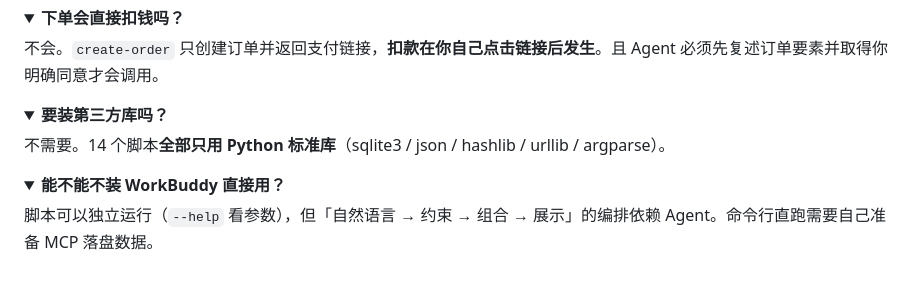
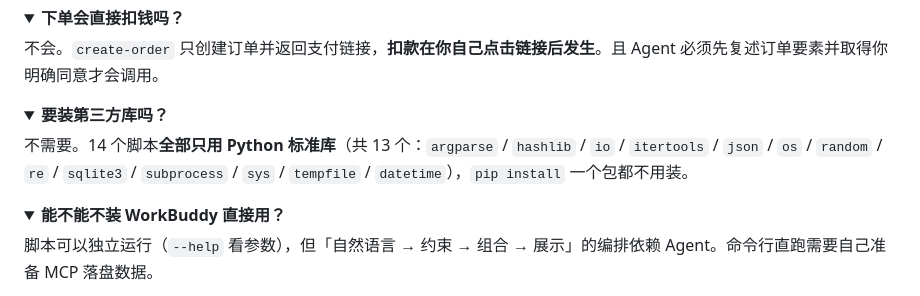
Before and after one commit to archerko-code/mcd-meal-community, a Markdown page: README.md, the part around the change. GitHub-like rendering; folded sections open.

```diff
--- a/README.md
+++ b/README.md
@@ -398,7 +398,7 @@ python3 render_debug.py --live   # 只读渲染真实库，不造演示数据
 <details>
 <summary><b>要装第三方库吗？</b></summary>
 
-不需要。14 个脚本**全部只用 Python 标准库**（sqlite3 / json / hashlib / urllib / argparse）。
+不需要。14 个脚本**全部只用 Python 标准库**（共 13 个：`argparse` / `hashlib` / `io` / `itertools` / `json` / `os` / `random` / `re` / `sqlite3` / `subprocess` / `sys` / `tempfile` / `datetime`），`pip install` 一个包都不用装。
 </details>
 
 <details>
```
Also changed, not shown: SKILL.md (+4 -3 lines), workbuddy.md (+35 -9 lines).
